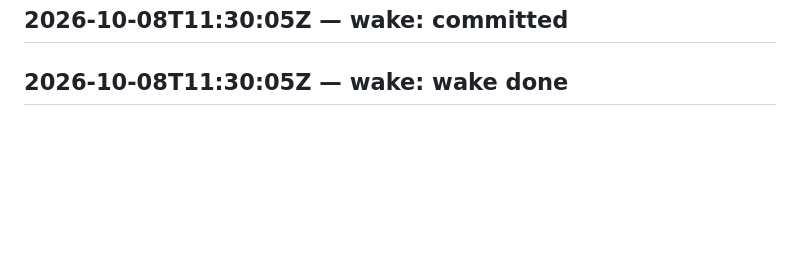
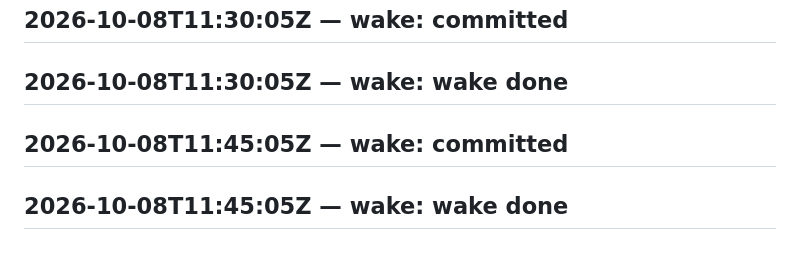
Before and after one commit to SuperInstance/self-assembly, a Markdown page: LEDGER.md, the part around the change. Rendered like a GitHub page; blank space fills up the shorter version.

Commit message:
wake 2026-10-08T12:00:06Z

```diff
--- a/LEDGER.md
+++ b/LEDGER.md
@@ -540,3 +540,5 @@ judge transport failed
 ## 2026-10-08T11:15:06Z — wake: wake done
 ## 2026-10-08T11:30:05Z — wake: committed
 ## 2026-10-08T11:30:05Z — wake: wake done
+## 2026-10-08T11:45:05Z — wake: committed
+## 2026-10-08T11:45:05Z — wake: wake done
```
